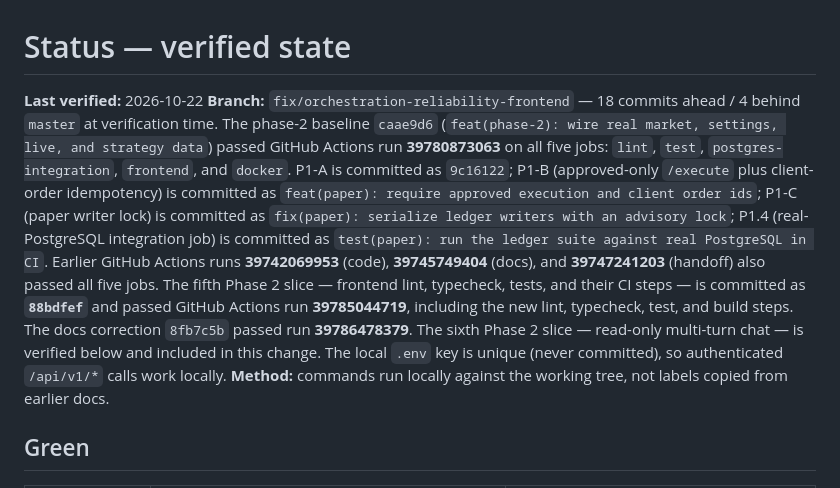
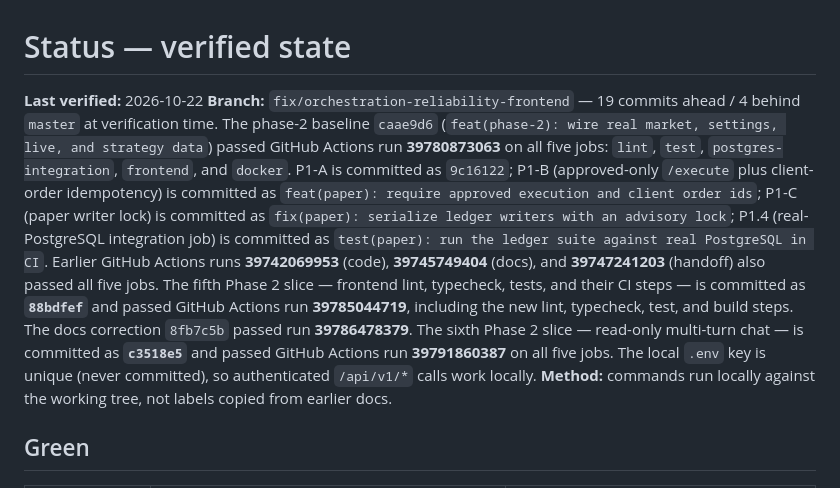
Before and after one commit to NikunjSingh5779/ares-ai, a Markdown page: docs/02-STATUS.md, the part around the change. Drawn GitHub-style.

Commit message:
docs: record chat slice commit and CI run

```diff
--- a/docs/02-STATUS.md
+++ b/docs/02-STATUS.md
@@ -2,7 +2,7 @@
 # Status — verified state
 
 **Last verified:** 2026-10-22
-**Branch:** `fix/orchestration-reliability-frontend` — 18 commits ahead / 4 behind `master`
+**Branch:** `fix/orchestration-reliability-frontend` — 19 commits ahead / 4 behind `master`
 at verification time.
 The phase-2 baseline `caae9d6` (`feat(phase-2): wire real market, settings, live, and
 strategy data`) passed GitHub Actions run **39780873063** on all five jobs: `lint`,
@@ -17,9 +17,9 @@ Earlier GitHub Actions runs **39742069953** (code), **39745749404** (docs), and
 The fifth Phase 2 slice — frontend lint, typecheck, tests, and their CI steps — is
 committed as **`88bdfef`** and passed GitHub Actions run **39785044719**, including the
 new lint, typecheck, test, and build steps. The docs correction `8fb7c5b` passed run
-**39786478379**. The sixth Phase 2 slice — read-only multi-turn chat — is verified below
-and included in this change. The local `.env` key is unique (never committed), so
-authenticated `/api/v1/*` calls work locally.
+**39786478379**. The sixth Phase 2 slice — read-only multi-turn chat — is committed as
+**`c3518e5`** and passed GitHub Actions run **39791860387** on all five jobs. The local
+`.env` key is unique (never committed), so authenticated `/api/v1/*` calls work locally.
 **Method:** commands run locally against the working tree, not labels copied from earlier docs.
 
 ## Green
```
